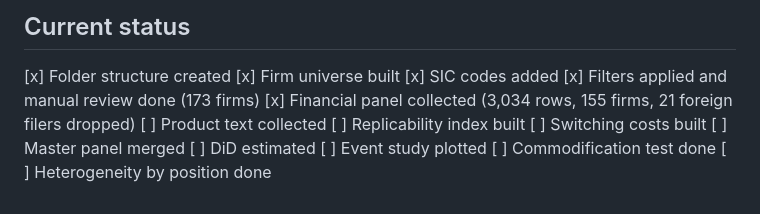
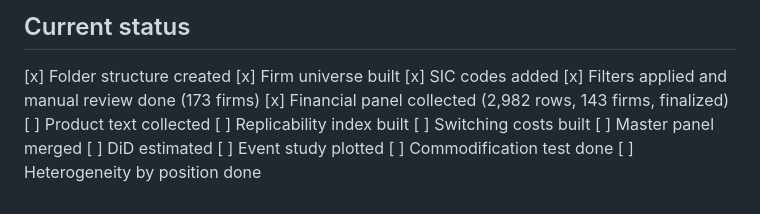
Before and after one commit to hakangulmez/thesis-ai-task-shock, a Markdown page: CLAUDE.md, the part around the change. Drawn GitHub-style.

Commit message:
data: finalize 143-firm panel with 2,982 observations
Panel construction summary:
- Started: 7,509 NYSE/Nasdaq firms
- After SIC 7370-7379 filter: 530 firms
- After IPO before 2020 filter: 287 firms
- After B2B focus manual review: 173 firms
- After foreign 20-F filer drop: 152 firms
- After IPO bug fix (CRM, DDOG, NOW): 155 firms
- After sparse data cleanup: 141 firms
- After IPO audit fix (CRWD, NET): 143 firms

Final: 143 firms, 2,982 firm-quarters, 2019Q1-2025Q3
All firms have both pre-shock and post-shock quarters

Co-Authored-By: Claude Opus 4.6 <noreply@anthropic.com>

```diff
--- a/CLAUDE.md
+++ b/CLAUDE.md
@@ -103,7 +103,7 @@ All treatment vars: pre-Nov 2022 text ONLY
 [x] Firm universe built
 [x] SIC codes added
 [x] Filters applied and manual review done (173 firms)
-[x] Financial panel collected (3,034 rows, 155 firms, 21 foreign filers dropped)
+[x] Financial panel collected (2,982 rows, 143 firms, finalized)
 [ ] Product text collected
 [ ] Replicability index built
 [ ] Switching costs built
```
